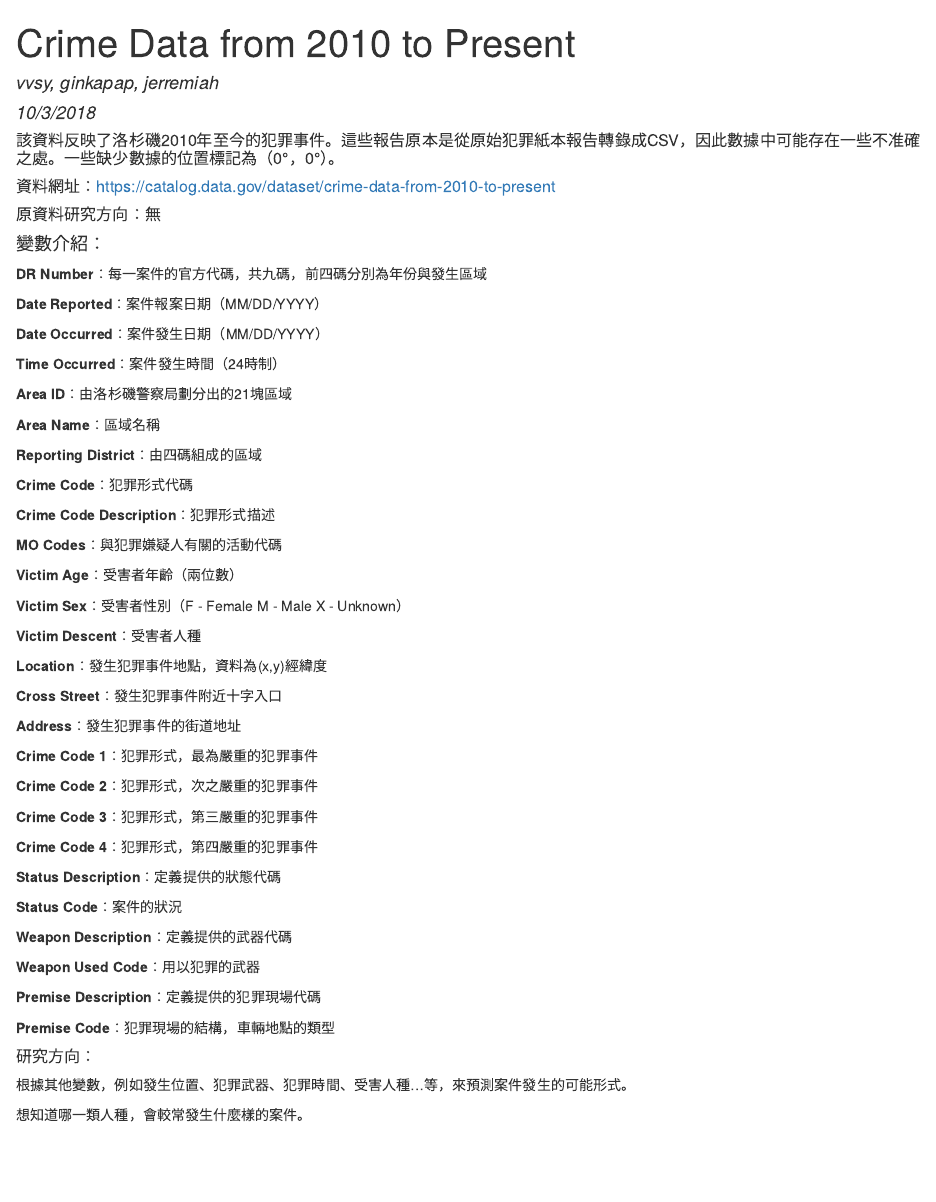
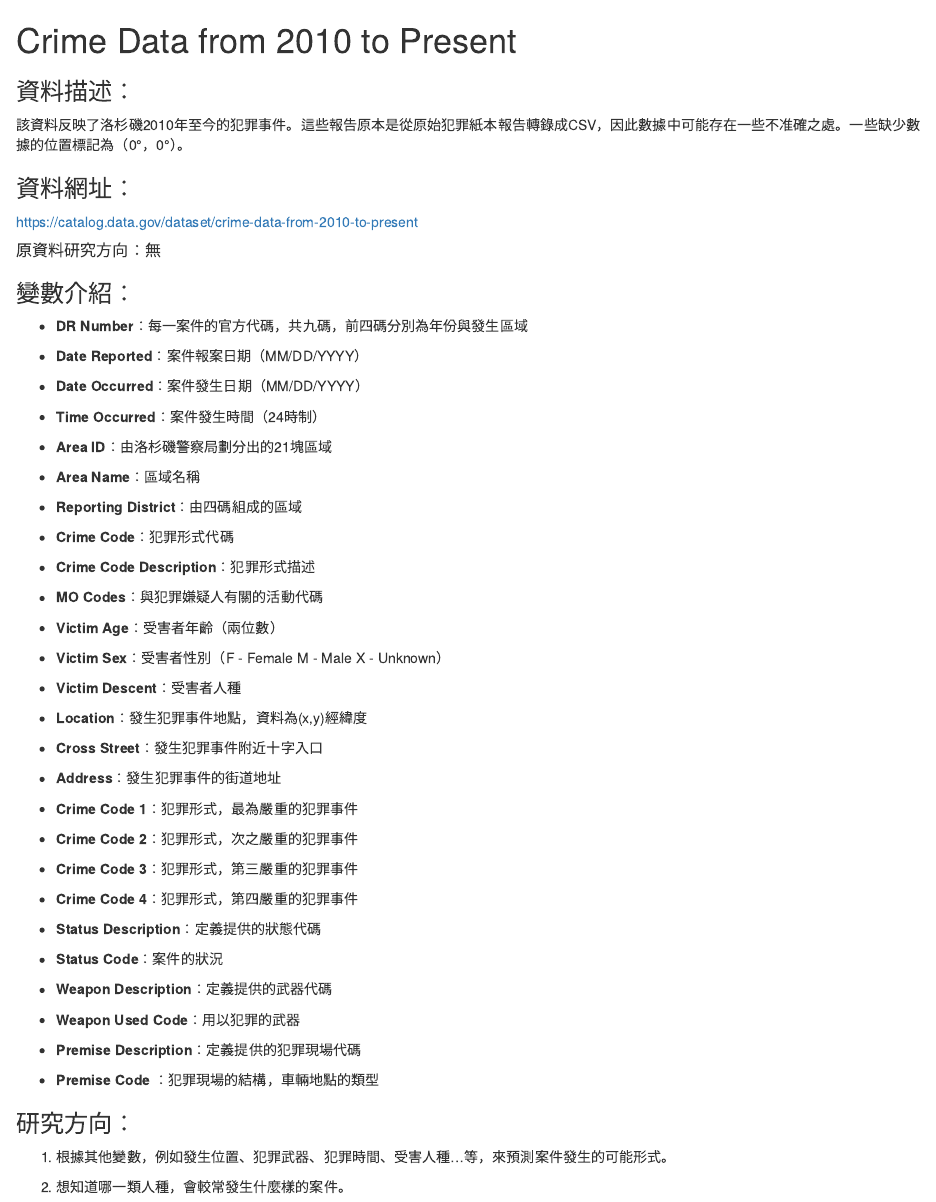
Before and after one commit to vvsy/DM_LA_Crime, an R Markdown document (DM_LA_Crime.Rmd): the page in a window 1100 px wide, from its top. The pictures show the output file DM_LA_Crime.html that the author committed with the source, opened offline.

Commit message:
給大標題、排版

```diff
--- a/DM_LA_Crime.Rmd
+++ b/DM_LA_Crime.Rmd
@@ -1,71 +1,68 @@
----
-title: "Crime Data from 2010 to Present"
-author: "vvsy, ginkapap, jerremiah"
-date: "10/3/2018"
-output: html_document
----
+#Crime Data from 2010 to Present
 
-#####該資料反映了洛杉磯2010年至今的犯罪事件。這些報告原本是從原始犯罪紙本報告轉錄成CSV，因此數據中可能存在一些不准確之處。一些缺少數據的位置標記為（0°，0°）。
+###資料描述：
+該資料反映了洛杉磯2010年至今的犯罪事件。這些報告原本是從原始犯罪紙本報告轉錄成CSV，因此數據中可能存在一些不准確之處。一些缺少數據的位置標記為（0°，0°）。
 
-#####資料網址：https://catalog.data.gov/dataset/crime-data-from-2010-to-present
+###資料網址：
+https://catalog.data.gov/dataset/crime-data-from-2010-to-present
 
 #####原資料研究方向：無
 
-####變數介紹：
+###變數介紹：
 
-<strong>DR Number</strong>：每一案件的官方代碼，共九碼，前四碼分別為年份與發生區域
+* <strong>DR Number</strong>：每一案件的官方代碼，共九碼，前四碼分別為年份與發生區域
 
-<strong>Date Reported</strong>：案件報案日期（MM/DD/YYYY）
+* <strong>Date Reported</strong>：案件報案日期（MM/DD/YYYY）
 
-<strong>Date Occurred</strong>：案件發生日期（MM/DD/YYYY）
+* <strong>Date Occurred</strong>：案件發生日期（MM/DD/YYYY）
 
-<strong>Time Occurred</strong>：案件發生時間（24時制）
+* <strong>Time Occurred</strong>：案件發生時間（24時制）
 
-<strong>Area ID</strong>：由洛杉磯警察局劃分出的21塊區域
+* <strong>Area ID</strong>：由洛杉磯警察局劃分出的21塊區域
 
-<strong>Area Name</strong>：區域名稱
+* <strong>Area Name</strong>：區域名稱
 
-<strong>Reporting District</strong>：由四碼組成的區域
+* <strong>Reporting District</strong>：由四碼組成的區域
 
-<strong>Crime Code</strong>：犯罪形式代碼
+* <strong>Crime Code</strong>：犯罪形式代碼
 
-<strong>Crime Code Description</strong>：犯罪形式描述
+* <strong>Crime Code Description</strong>：犯罪形式描述
 
-<strong>MO Codes</strong>：與犯罪嫌疑人有關的活動代碼
+* <strong>MO Codes</strong>：與犯罪嫌疑人有關的活動代碼
 
-<strong>Victim Age</strong>：受害者年齡（兩位數）
+* <strong>Victim Age</strong>：受害者年齡（兩位數）
 
-<strong>Victim Sex</strong>：受害者性別（F - Female M - Male X - Unknown）
+* <strong>Victim Sex</strong>：受害者性別（F - Female M - Male X - Unknown）
 
-<strong>Victim Descent</strong>：受害者人種
+* <strong>Victim Descent</strong>：受害者人種
 
-<strong>Location</strong>：發生犯罪事件地點，資料為(x,y)經緯度
+* <strong>Location</strong>：發生犯罪事件地點，資料為(x,y)經緯度
 
-<strong>Cross Street</strong>：發生犯罪事件附近十字入口
+* <strong>Cross Street</strong>：發生犯罪事件附近十字入口
 
-<strong>Address</strong>：發生犯罪事件的街道地址
+* <strong>Address</strong>：發生犯罪事件的街道地址
 
-<strong>Crime Code 1</strong>：犯罪形式，最為嚴重的犯罪事件
+* <strong>Crime Code 1</strong>：犯罪形式，最為嚴重的犯罪事件
 
-<strong>Crime Code 2</strong>：犯罪形式，次之嚴重的犯罪事件
+* <strong>Crime Code 2</strong>：犯罪形式，次之嚴重的犯罪事件
 
-<strong>Crime Code 3</strong>：犯罪形式，第三嚴重的犯罪事件
+* <strong>Crime Code 3</strong>：犯罪形式，第三嚴重的犯罪事件
 
-<strong>Crime Code 4</strong>：犯罪形式，第四嚴重的犯罪事件
+* <strong>Crime Code 4</strong>：犯罪形式，第四嚴重的犯罪事件
 
-<strong>Status Description</strong>：定義提供的狀態代碼
+* <strong>Status Description</strong>：定義提供的狀態代碼
 
-<strong>Status Code</strong>：案件的狀況
+* <strong>Status Code</strong>：案件的狀況
 
-<strong>Weapon Description</strong>：定義提供的武器代碼
+* <strong>Weapon Description</strong>：定義提供的武器代碼
 
-<strong>Weapon Used Code</strong>：用以犯罪的武器
+* <strong>Weapon Used Code</strong>：用以犯罪的武器
 
-<strong>Premise Description</strong>：定義提供的犯罪現場代碼
+* <strong>Premise Description</strong>：定義提供的犯罪現場代碼
 
-<strong>Premise Code</strong> ：犯罪現場的結構，車輛地點的類型
+* <strong>Premise Code</strong> ：犯罪現場的結構，車輛地點的類型
 
-#####研究方向：
-根據其他變數，例如發生位置、犯罪武器、犯罪時間、受害人種...等，來預測案件發生的可能形式。
+###研究方向：
+1. 根據其他變數，例如發生位置、犯罪武器、犯罪時間、受害人種...等，來預測案件發生的可能形式。
 
-想知道哪一類人種，會較常發生什麼樣的案件。
+2. 想知道哪一類人種，會較常發生什麼樣的案件。
```
Also changed, not shown: DM_LA_Crime.html.
